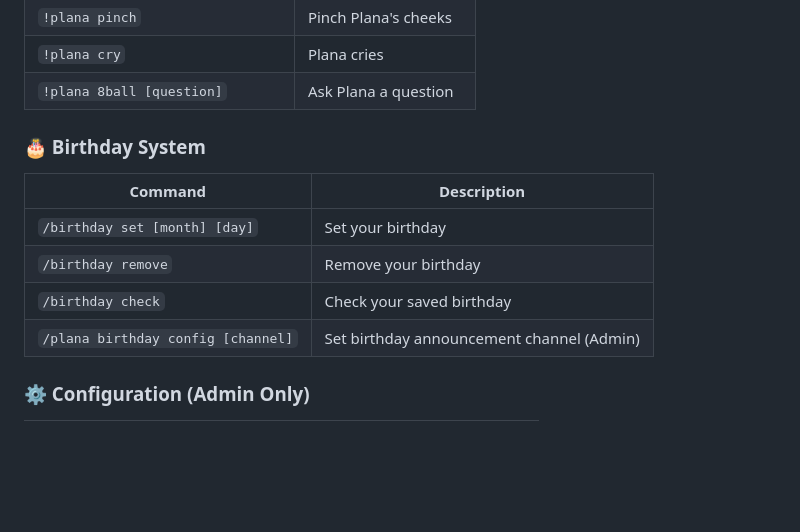
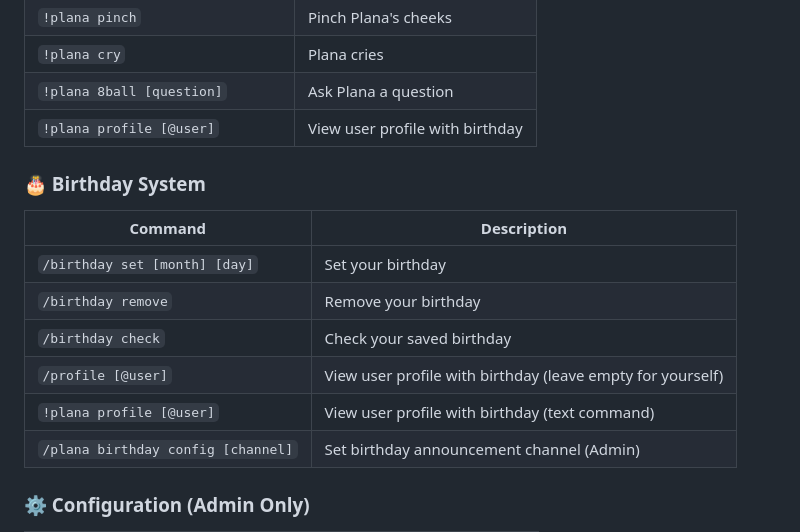
Before and after one commit to Rui-sensei/Plana-Bot, a Markdown page: README.md, the part around the change. Drawn GitHub-style; blank space fills up the shorter version.

Commit message:
Update README with profile command documentation

```diff
--- a/README.md
+++ b/README.md
@@ -57,6 +57,7 @@ A feature-rich Discord bot based on **Plana** from Blue Archive, with interactiv
 | `!plana pinch` | Pinch Plana's cheeks |
 | `!plana cry` | Plana cries |
 | `!plana 8ball [question]` | Ask Plana a question |
+| `!plana profile [@user]` | View user profile with birthday |
 
 ### 🎂 Birthday System
 
@@ -65,6 +66,8 @@ A feature-rich Discord bot based on **Plana** from Blue Archive, with interactiv
 | `/birthday set [month] [day]` | Set your birthday |
 | `/birthday remove` | Remove your birthday |
 | `/birthday check` | Check your saved birthday |
+| `/profile [@user]` | View user profile with birthday (leave empty for yourself) |
+| `!plana profile [@user]` | View user profile with birthday (text command) |
 | `/plana birthday config [channel]` | Set birthday announcement channel (Admin) |
 
 ### ⚙️ Configuration (Admin Only)
```
